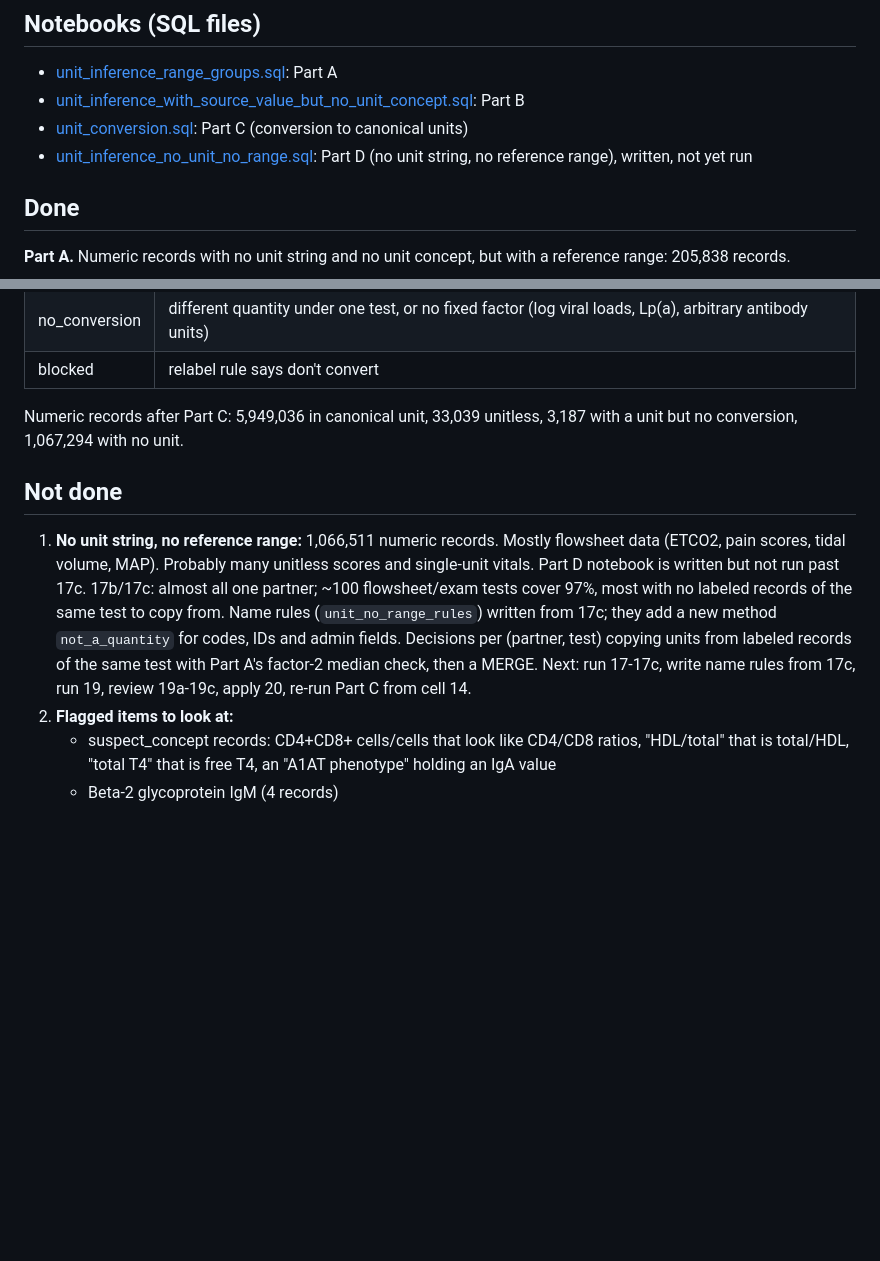
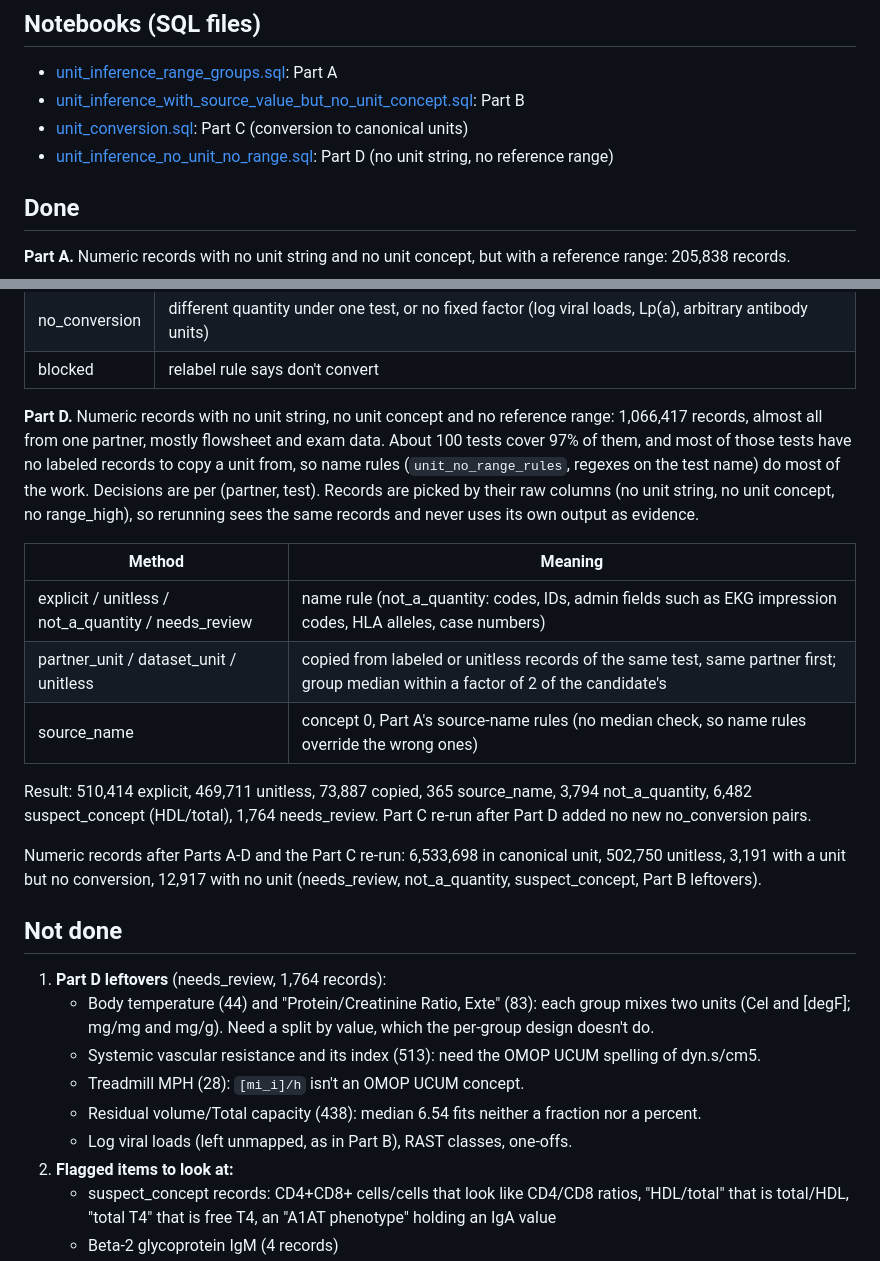
Before and after one commit to AI-READI/about-ai-readi-survey-data-element-mapping, a Markdown page: scratch-files-for-inferring-units/unit_inference_handoff.md, 2 parts joined by grey strips. GitHub-like rendering; blank space fills up the shorter version.

Commit message:
Handoff: Part D applied, Part C re-run, leftovers listed
Co-Authored-By: Claude Opus 5.5 (1M context) <noreply@anthropic.com>
Claude-Session: https://claude.ai/code/session_01TQuEzRXKdrsL5aNKv5aNMc

```diff
--- a/scratch-files-for-inferring-units/unit_inference_handoff.md
+++ b/scratch-files-for-inferring-units/unit_inference_handoff.md
@@ -34,7 +34,7 @@ plus the view `measurement_unit_keyed`; for Part D `unit_no_range_rules`,
 - [unit_inference_with_source_value_but_no_unit_concept.sql](unit_inference_with_source_value_but_no_unit_concept.sql): Part B
 - [unit_conversion.sql](unit_conversion.sql): Part C (conversion to canonical units)
 - [unit_inference_no_unit_no_range.sql](unit_inference_no_unit_no_range.sql): Part D
-  (no unit string, no reference range), written, not yet run
+  (no unit string, no reference range)
 
 ## Done
 
@@ -94,21 +94,41 @@ concept, or the measurement_source_value for concept 0.
 | no_conversion | different quantity under one test, or no fixed factor (log viral loads, Lp(a), arbitrary antibody units) |
 | blocked | relabel rule says don't convert |
 
-Numeric records after Part C: 5,949,036 in canonical unit, 33,039 unitless,
-3,187 with a unit but no conversion, 1,067,294 with no unit.
+**Part D.** Numeric records with no unit string, no unit concept and no
+reference range: 1,066,417 records, almost all from one partner, mostly
+flowsheet and exam data. About 100 tests cover 97% of them, and most of those
+tests have no labeled records to copy a unit from, so name rules
+(`unit_no_range_rules`, regexes on the test name) do most of the work.
+Decisions are per (partner, test). Records are picked by their raw columns
+(no unit string, no unit concept, no range_high), so rerunning sees the same
+records and never uses its own output as evidence.
+
+| Method | Meaning |
+|---|---|
+| explicit / unitless / not_a_quantity / needs_review | name rule (not_a_quantity: codes, IDs, admin fields such as EKG impression codes, HLA alleles, case numbers) |
+| partner_unit / dataset_unit / unitless | copied from labeled or unitless records of the same test, same partner first; group median within a factor of 2 of the candidate's |
+| source_name | concept 0, Part A's source-name rules (no median check, so name rules override the wrong ones) |
+
+Result: 510,414 explicit, 469,711 unitless, 73,887 copied, 365 source_name,
+3,794 not_a_quantity, 6,482 suspect_concept (HDL/total), 1,764 needs_review.
+Part C re-run after Part D added no new no_conversion pairs.
+
+Numeric records after Parts A-D and the Part C re-run: 6,533,698 in canonical
+unit, 502,750 unitless, 3,191 with a unit but no conversion, 12,917 with no
+unit (needs_review, not_a_quantity, suspect_concept, Part B leftovers).
 
 ## Not done
 
-1. **No unit string, no reference range:** 1,066,511 numeric records. Mostly
-   flowsheet data (ETCO2, pain scores, tidal volume, MAP). Probably many
-   unitless scores and single-unit vitals. Part D notebook is written but not
-   run past 17c. 17b/17c: almost all one partner; ~100 flowsheet/exam tests
-   cover 97%, most with no labeled records of the same test to copy from.
-   Name rules (`unit_no_range_rules`) written from 17c; they add a new method
-   `not_a_quantity` for codes, IDs and admin fields. Decisions per (partner, test) copying
-   units from labeled records of the same test with Part A's factor-2 median
-   check, then a MERGE. Next: run 17-17c, write name rules from 17c, run 19,
-   review 19a-19c, apply 20, re-run Part C from cell 14.
+1. **Part D leftovers** (needs_review, 1,764 records):
+   - Body temperature (44) and "Protein/Creatinine Ratio, Exte" (83): each
+     group mixes two units (Cel and [degF]; mg/mg and mg/g). Need a split by
+     value, which the per-group design doesn't do.
+   - Systemic vascular resistance and its index (513): need the OMOP UCUM
+     spelling of dyn.s/cm5.
+   - Treadmill MPH (28): `[mi_i]/h` isn't an OMOP UCUM concept.
+   - Residual volume/Total capacity (438): median 6.54 fits neither a
+     fraction nor a percent.
+   - Log viral loads (left unmapped, as in Part B), RAST classes, one-offs.
 2. **Flagged items to look at:**
    - suspect_concept records: CD4+CD8+ cells/cells that look like CD4/CD8
      ratios, "HDL/total" that is total/HDL, "total T4" that is free T4, an
```
